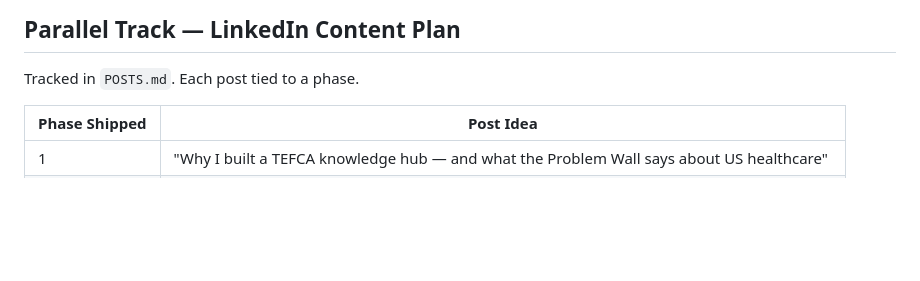
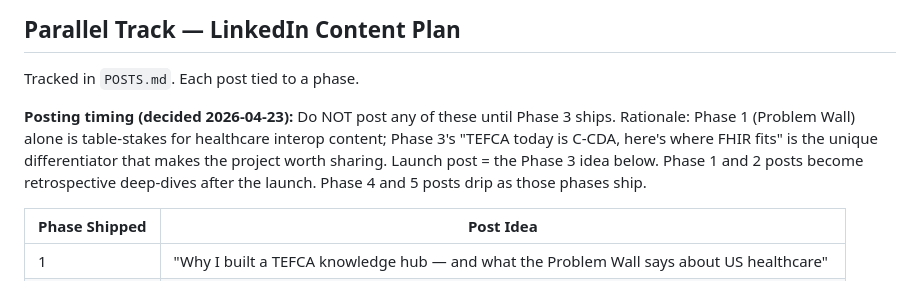
Before and after one commit to pcmedsinge/TEFCA-Knowledge, a Markdown page: PROJECT.md, the part around the change. Rendered like a GitHub page; blank space fills up the shorter version.

Commit message:
Document LinkedIn posting timing decision
Hold all LinkedIn promotion until Phase 3 ships; lead with the Phase 3
"uncomfortable truth about TEFCA" angle. Rationale captured in the
Parallel Track section.

Co-Authored-By: Claude Opus 4.7 (1M context) <noreply@anthropic.com>

```diff
--- a/PROJECT.md
+++ b/PROJECT.md
@@ -185,6 +185,8 @@ Gap analysis + policy turbulence + full polish pass. Tag v1.0 on completion.
 ## Parallel Track — LinkedIn Content Plan
 Tracked in `POSTS.md`. Each post tied to a phase.
 
+**Posting timing (decided 2026-04-23):** Do NOT post any of these until Phase 3 ships. Rationale: Phase 1 (Problem Wall) alone is table-stakes for healthcare interop content; Phase 3's "TEFCA today is C-CDA, here's where FHIR fits" is the unique differentiator that makes the project worth sharing. Launch post = the Phase 3 idea below. Phase 1 and 2 posts become retrospective deep-dives after the launch. Phase 4 and 5 posts drip as those phases ship.
+
 | Phase Shipped | Post Idea |
 |---|---|
 | 1 | "Why I built a TEFCA knowledge hub — and what the Problem Wall says about US healthcare" |
```
